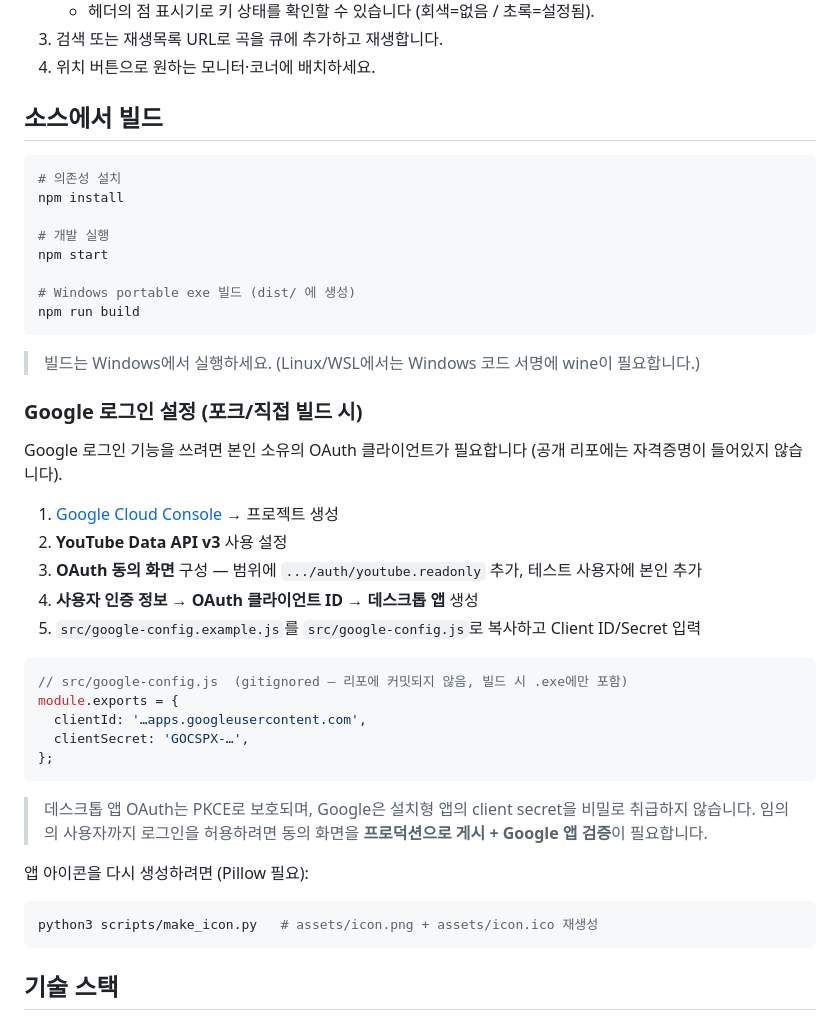
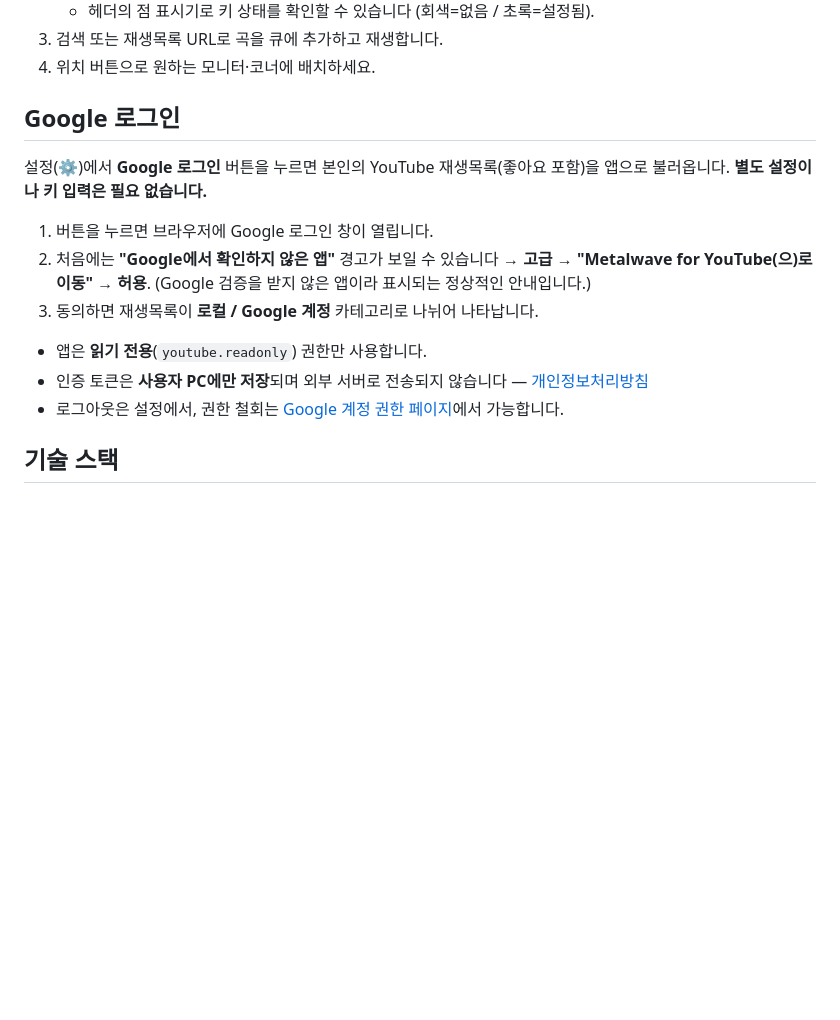
Before and after one commit to gksfidwndnjs/YoutubePlayer, a Markdown page: README.md, the part around the change printed below. Drawn GitHub-style; blank space fills up the shorter version.

Commit message:
Add player screenshots, simplify Google login docs, drop build section

````diff
--- a/README.md
+++ b/README.md
@@ -72,47 +82,18 @@ YouTube Player는 작업 중에 한쪽 구석에 띄워두고 쓰는 작은 데
 3. 검색 또는 재생목록 URL로 곡을 큐에 추가하고 재생합니다.
 4. 위치 버튼으로 원하는 모니터·코너에 배치하세요.
 
-## 소스에서 빌드
+## Google 로그인
 
-```bash
-# 의존성 설치
-npm install
+설정(⚙)에서 **Google 로그인** 버튼을 누르면 본인의 YouTube 재생목록(좋아요 포함)을 앱으로 불러옵니다. **별도 설정이나 키 입력은 필요 없습니다.**
 
-# 개발 실행
-npm start
+1. 버튼을 누르면 브라우저에 Google 로그인 창이 열립니다.
+2. 처음에는 **"Google에서 확인하지 않은 앱"** 경고가 보일 수 있습니다 → **고급 → "Metalwave for YouTube(으)로 이동" → 허용**.
+   (Google 검증을 받지 않은 앱이라 표시되는 정상적인 안내입니다.)
+3. 동의하면 재생목록이 **로컬 / Google 계정** 카테고리로 나뉘어 나타납니다.
 
-# Windows portable exe 빌드 (dist/ 에 생성)
-npm run build
-```
-
-> 빌드는 Windows에서 실행하세요. (Linux/WSL에서는 Windows 코드 서명에 wine이 필요합니다.)
-
-### Google 로그인 설정 (포크/직접 빌드 시)
-
-Google 로그인 기능을 쓰려면 본인 소유의 OAuth 클라이언트가 필요합니다 (공개 리포에는 자격증명이 들어있지 않습니다).
-
-1. [Google Cloud Console](https://console.cloud.google.com/) → 프로젝트 생성
-2. **YouTube Data API v3** 사용 설정
-3. **OAuth 동의 화면** 구성 — 범위에 `.../auth/youtube.readonly` 추가, 테스트 사용자에 본인 추가
-4. **사용자 인증 정보 → OAuth 클라이언트 ID → 데스크톱 앱** 생성
-5. `src/google-config.example.js`를 `src/google-config.js`로 복사하고 Client ID/Secret 입력
-
-```js
-// src/google-config.js  (gitignored — 리포에 커밋되지 않음, 빌드 시 .exe에만 포함)
-module.exports = {
-  clientId: '…apps.googleusercontent.com',
-  clientSecret: 'GOCSPX-…',
-};
-```
-
-> 데스크톱 앱 OAuth는 PKCE로 보호되며, Google은 설치형 앱의 client secret을 비밀로 취급하지 않습니다.
-> 임의의 사용자까지 로그인을 허용하려면 동의 화면을 **프로덕션으로 게시 + Google 앱 검증**이 필요합니다.
-
-앱 아이콘을 다시 생성하려면 (Pillow 필요):
-
-```bash
-python3 scripts/make_icon.py   # assets/icon.png + assets/icon.ico 재생성
-```
+- 앱은 **읽기 전용**(`youtube.readonly`) 권한만 사용합니다.
+- 인증 토큰은 **사용자 PC에만 저장**되며 외부 서버로 전송되지 않습니다 — [개인정보처리방침](https://gksfidwndnjs.github.io/privacy.html)
+- 로그아웃은 설정에서, 권한 철회는 [Google 계정 권한 페이지](https://myaccount.google.com/permissions)에서 가능합니다.
 
 ## 기술 스택
 
````
Also changed, not shown: other parts of README.md (+10 -0 lines), assets/preview-collapsed.png (added), assets/preview-expanded.png (added).
